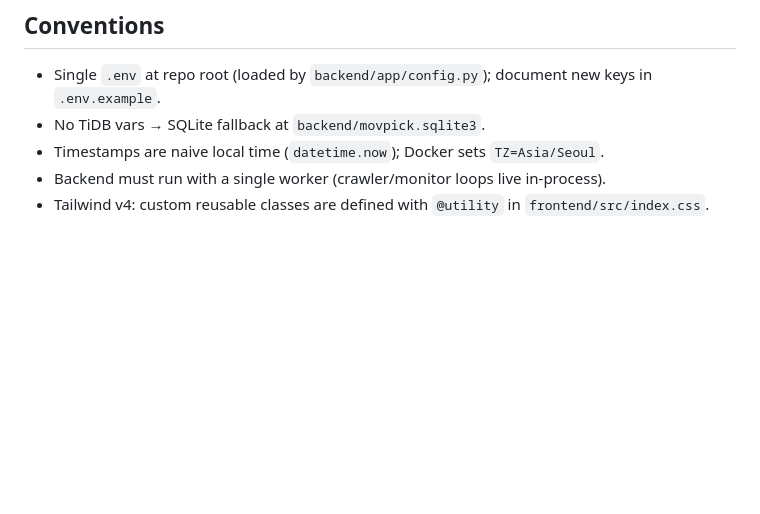
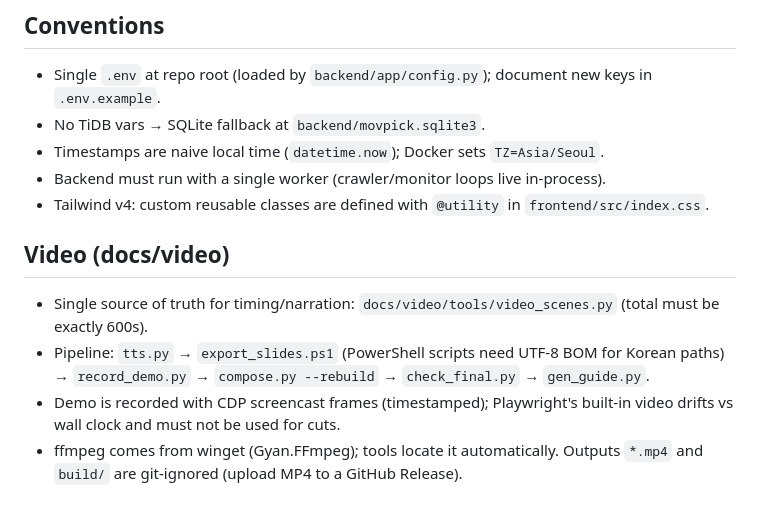
Before and after one commit to fsclass-n/movpick, a Markdown page: AGENTS.md, the part around the change. GitHub-like rendering; blank space fills up the shorter version.

```diff
--- a/AGENTS.md
+++ b/AGENTS.md
@@ -20,3 +20,9 @@
 - Timestamps are naive local time (`datetime.now`); Docker sets `TZ=Asia/Seoul`.
 - Backend must run with a single worker (crawler/monitor loops live in-process).
 - Tailwind v4: custom reusable classes are defined with `@utility` in `frontend/src/index.css`.
+
+## Video (docs/video)
+- Single source of truth for timing/narration: `docs/video/tools/video_scenes.py` (total must be exactly 600s).
+- Pipeline: `tts.py` → `export_slides.ps1` (PowerShell scripts need UTF-8 BOM for Korean paths) → `record_demo.py` → `compose.py --rebuild` → `check_final.py` → `gen_guide.py`.
+- Demo is recorded with CDP screencast frames (timestamped); Playwright's built-in video drifts vs wall clock and must not be used for cuts.
+- ffmpeg comes from winget (Gyan.FFmpeg); tools locate it automatically. Outputs `*.mp4` and `build/` are git-ignored (upload MP4 to a GitHub Release).
```
Also changed, not shown: docs/video/영상_대본_및_연출가이드.md (added, +422 -0 lines), readme.md (+17 -0 lines), docs/video/video-thumbnail.png (added), 10 other files.
